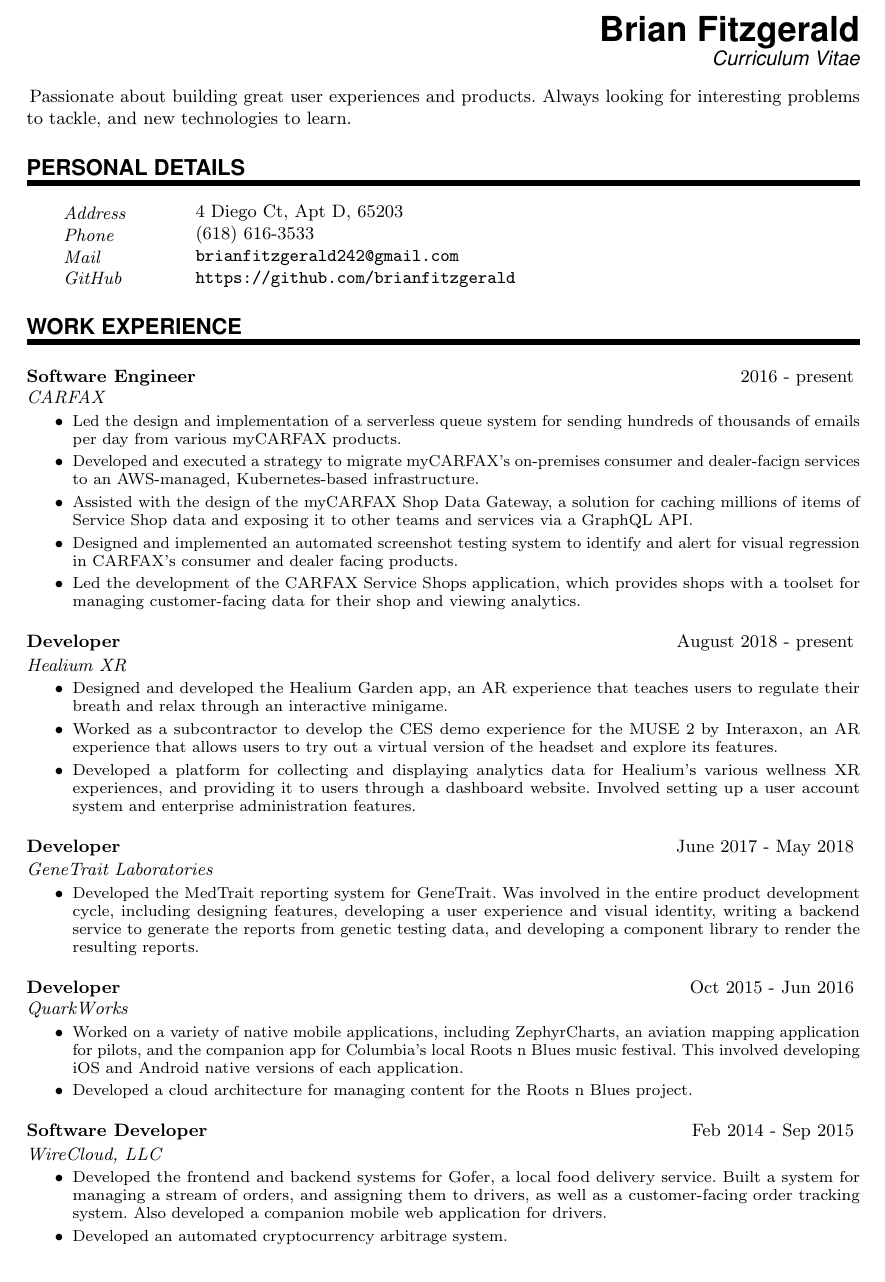
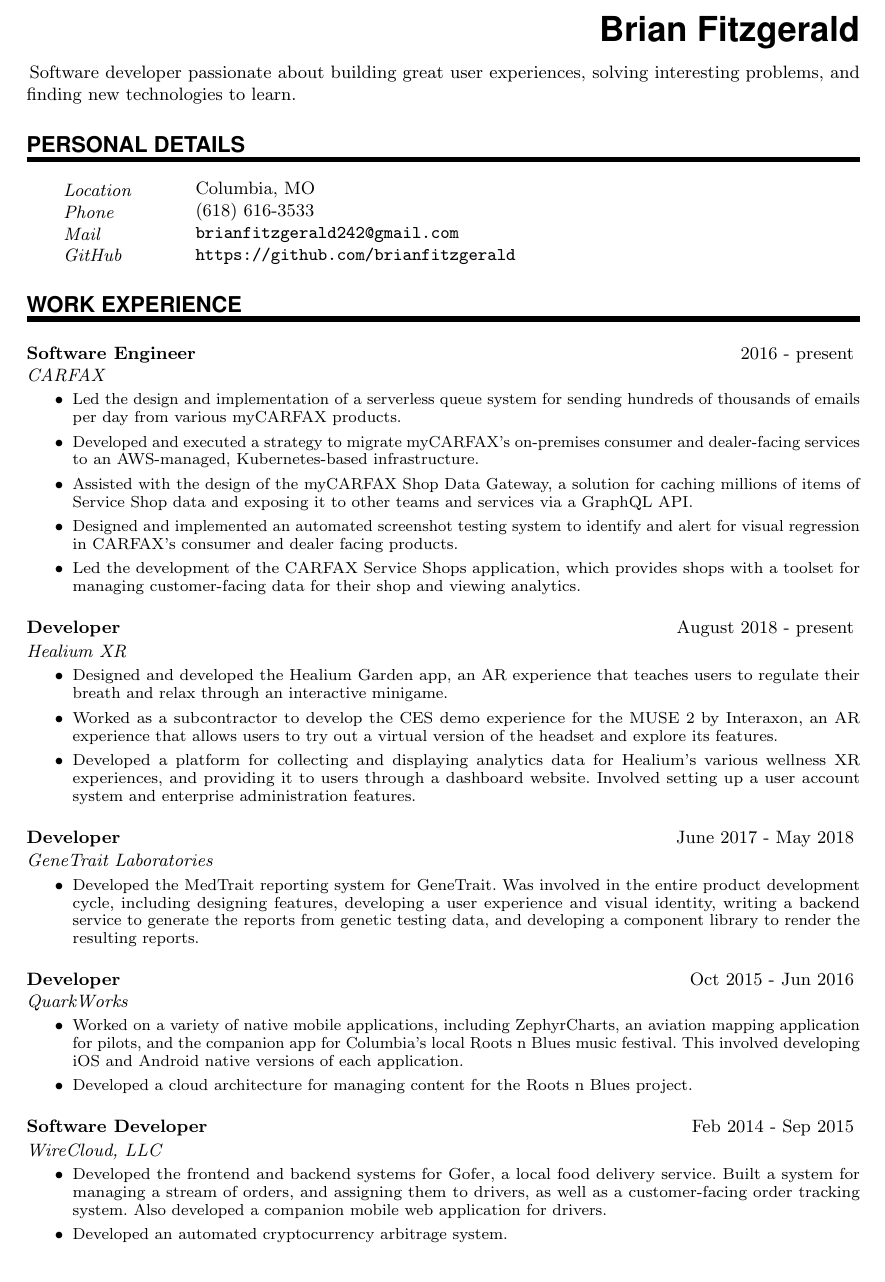
Before and after one commit to brianfitzgerald/resume, a LaTeX CV (resume.tex): part of the page, cut so that both start at the same text. Compiled offline with pdfLaTeX.

Commit message:
small fixes

```diff
--- a/resume.tex
+++ b/resume.tex
@@ -108,18 +108,17 @@
 	%\end{wrapfigure}
 
 	\MyName{Brian Fitzgerald}
-	\MySlogan{Curriculum Vitae}
 
 	\sepspace
 
-	\PersonalStatement{}{Passionate about building great user experiences and products. Always looking for interesting problems to tackle, and new technologies to learn.}
+	\PersonalStatement{}{Software developer passionate about building great user experiences, solving interesting problems, and finding new technologies to learn.}
 
 
 	%%% Personal details
 	%%% ------------------------------------------------------------
 	\NewPart{Personal details}{}
 
-	\PersonalEntry{Address}{4 Diego Ct, Apt D, 65203}
+	\PersonalEntry{Location}{Columbia, MO}
 	\PersonalEntry{Phone}{(618) 616-3533}
 	\PersonalEntry{Mail}{\url{brianfitzgerald242@gmail.com}}
 	\PersonalEntry{GitHub}{\url{https://github.com/brianfitzgerald}}
@@ -131,7 +130,7 @@
 	\WorkEntry{Software Engineer}{2016 - present}{CARFAX}{
 		\begin{itemize}
 			\item Led the design and implementation of a serverless queue system for sending hundreds of thousands of emails per day from various myCARFAX products.
-			\item Developed and executed a strategy to migrate myCARFAX's on-premises consumer and dealer-facign services to an AWS-managed, Kubernetes-based infrastructure.
+			\item Developed and executed a strategy to migrate myCARFAX's on-premises consumer and dealer-facing services to an AWS-managed, Kubernetes-based infrastructure.
 			\item Assisted with the design of the myCARFAX Shop Data Gateway, a solution for caching millions of items of Service Shop data and exposing it to other teams and services via a GraphQL API.
 			\item Designed and implemented an automated screenshot testing system to identify and alert for visual regression in CARFAX's consumer and dealer facing products.
 			\item Led the development of the CARFAX Service Shops application, which provides shops with a toolset for managing customer-facing data for their shop and viewing analytics.
```
Also changed, not shown: resume.pdf, 4 other files.
